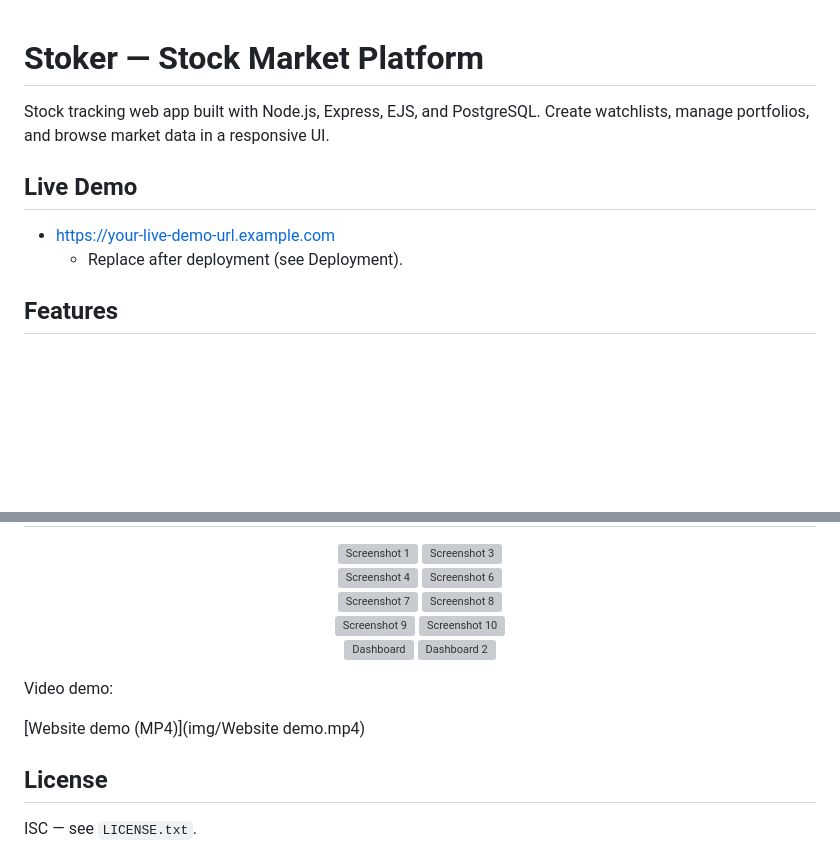
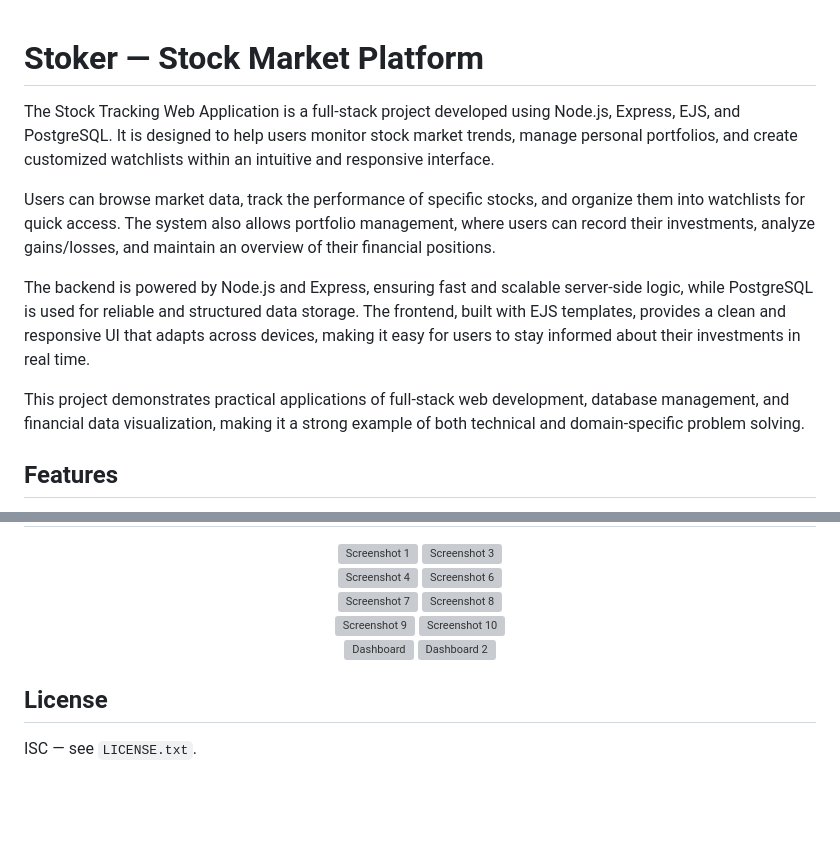
Before and after one commit to zakeenkhan/Stock-Exchange, a Markdown page: README.md, 2 parts joined by grey strips. Rendered like a GitHub page; blank space fills up the shorter version; grey boxes are pictures that could not be loaded.

```diff
--- a/README.md
+++ b/README.md
@@ -1,11 +1,11 @@
 # Stoker — Stock Market Platform
+The Stock Tracking Web Application is a full-stack project developed using Node.js, Express, EJS, and PostgreSQL. It is designed to help users monitor stock market trends, manage personal portfolios, and create customized watchlists within an intuitive and responsive interface.
 
-Stock tracking web app built with Node.js, Express, EJS, and PostgreSQL. Create watchlists, manage portfolios, and browse market data in a responsive UI.
+Users can browse market data, track the performance of specific stocks, and organize them into watchlists for quick access. The system also allows portfolio management, where users can record their investments, analyze gains/losses, and maintain an overview of their financial positions.
 
-## Live Demo
+The backend is powered by Node.js and Express, ensuring fast and scalable server-side logic, while PostgreSQL is used for reliable and structured data storage. The frontend, built with EJS templates, provides a clean and responsive UI that adapts across devices, making it easy for users to stay informed about their investments in real time.
 
-- https://your-live-demo-url.example.com
-  - Replace after deployment (see Deployment).
+This project demonstrates practical applications of full-stack web development, database management, and financial data visualization, making it a strong example of both technical and domain-specific problem solving.
 
 ## Features
 
@@ -80,10 +80,6 @@ npm run dev
   <img src="screenshorts/dashboard2.JPG" alt="Dashboard 2" width="45%" style="border:1px solid #ddd;border-radius:8px;padding:4px;background:#fff;margin:6px;box-shadow:0 2px 6px rgba(0,0,0,.08);" />
 </p>
 
-Video demo:
-
-[Website demo (MP4)](img/Website demo.mp4)
-
 ## License
 
 ISC — see `LICENSE.txt`.
```
